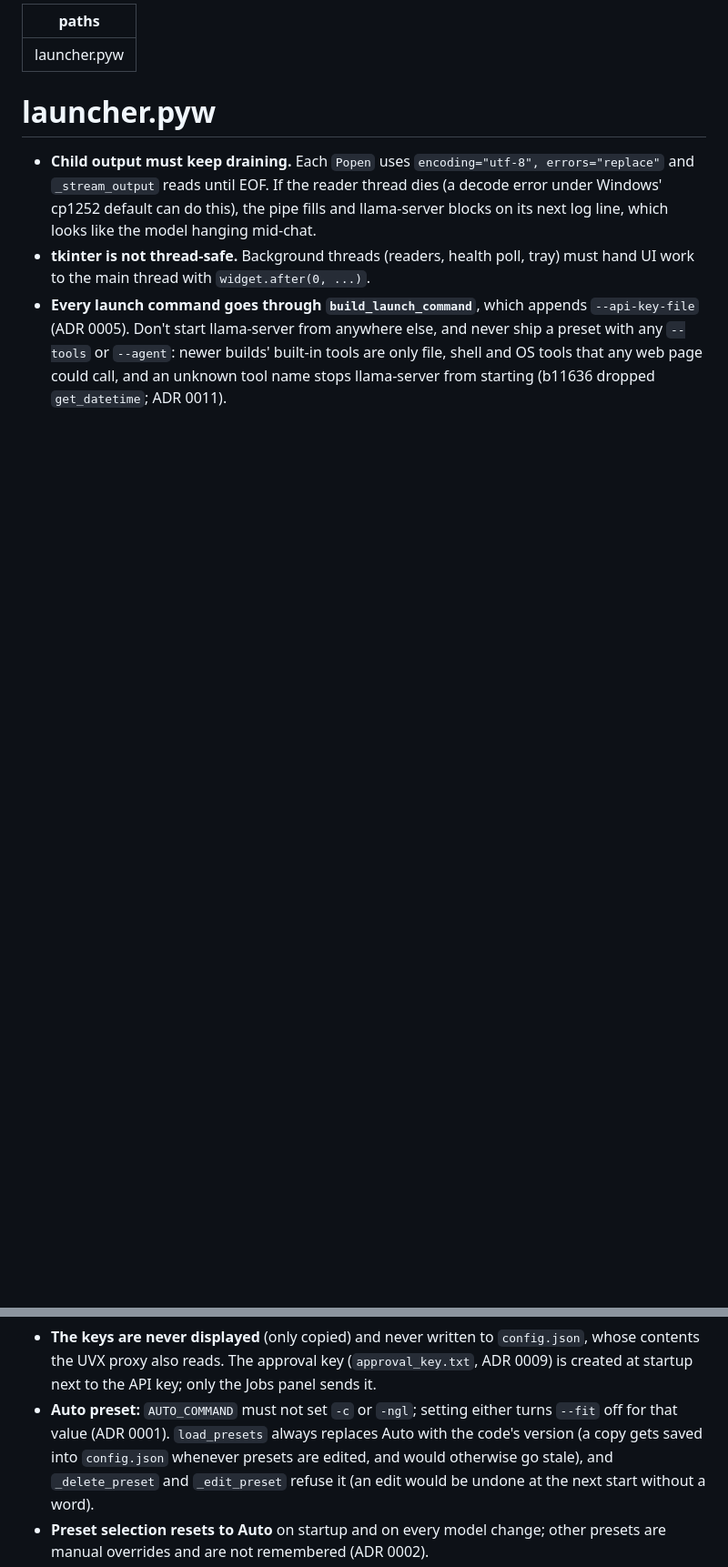
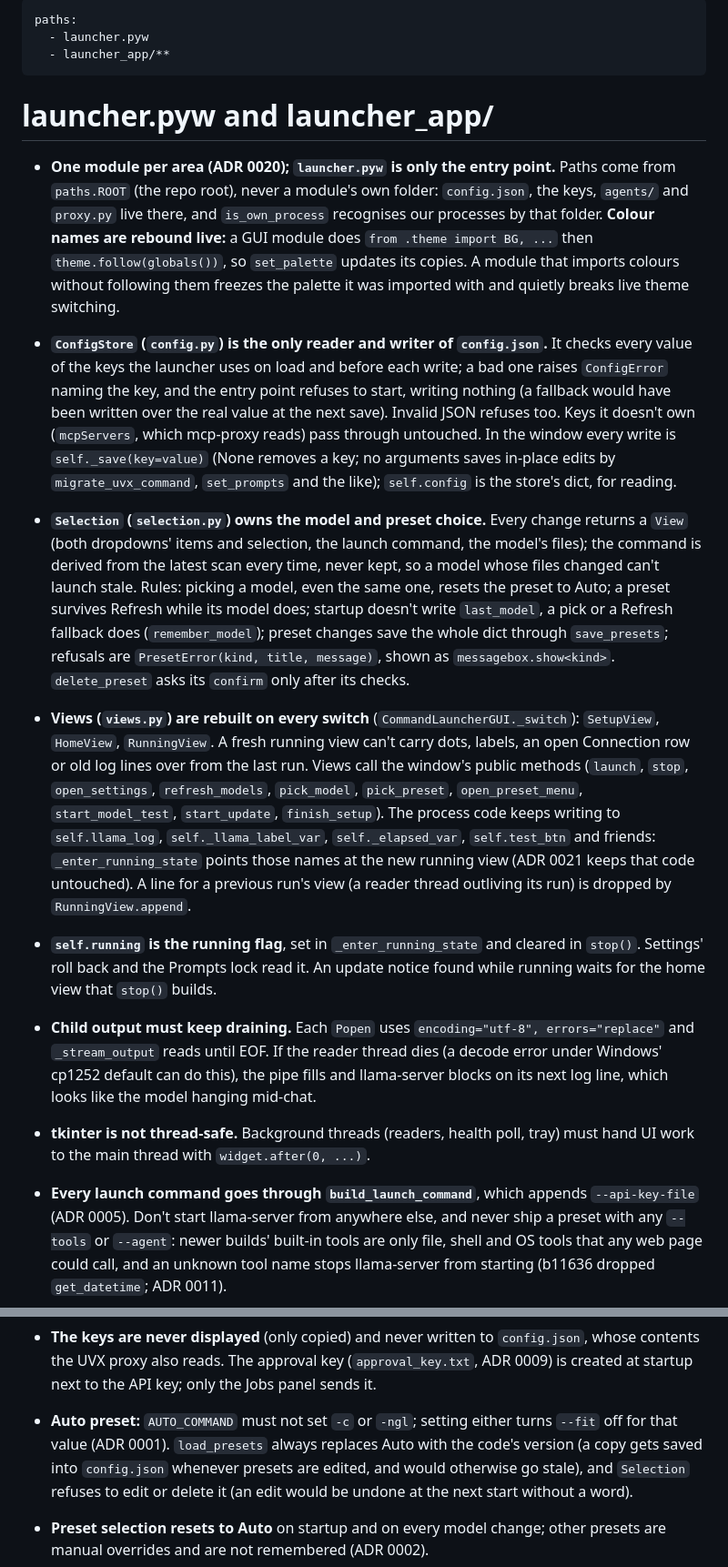
Before and after one commit to winkyfaceemoji/llama_launch, a Markdown page: .claude/rules/launcher.md, 2 parts joined by grey strips. Shown at 91% size. Drawn GitHub-style; blank space fills up the shorter version.

```diff
--- a/.claude/rules/launcher.md
+++ b/.claude/rules/launcher.md
@@ -1,14 +1,22 @@
 ---
-paths: launcher.pyw
+paths:
+  - launcher.pyw
+  - launcher_app/**
 ---
 
-# launcher.pyw
+# launcher.pyw and launcher_app/
+
+- **One module per area (ADR 0020); `launcher.pyw` is only the entry point.** Paths come from `paths.ROOT` (the repo root), never a module's own folder: `config.json`, the keys, `agents/` and `proxy.py` live there, and `is_own_process` recognises our processes by that folder. **Colour names are rebound live:** a GUI module does `from .theme import BG, ...` then `theme.follow(globals())`, so `set_palette` updates its copies. A module that imports colours without following them freezes the palette it was imported with and quietly breaks live theme switching.
+- **`ConfigStore` (`config.py`) is the only reader and writer of `config.json`.** It checks every value of the keys the launcher uses on load and before each write; a bad one raises `ConfigError` naming the key, and the entry point refuses to start, writing nothing (a fallback would have been written over the real value at the next save). Invalid JSON refuses too. Keys it doesn't own (`mcpServers`, which mcp-proxy reads) pass through untouched. In the window every write is `self._save(key=value)` (None removes a key; no arguments saves in-place edits by `migrate_uvx_command`, `set_prompts` and the like); `self.config` is the store's dict, for reading.
+- **`Selection` (`selection.py`) owns the model and preset choice.** Every change returns a `View` (both dropdowns' items and selection, the launch command, the model's files); the command is derived from the latest scan every time, never kept, so a model whose files changed can't launch stale. Rules: picking a model, even the same one, resets the preset to Auto; a preset survives Refresh while its model does; startup doesn't write `last_model`, a pick or a Refresh fallback does (`remember_model`); preset changes save the whole dict through `save_presets`; refusals are `PresetError(kind, title, message)`, shown as `messagebox.show<kind>`. `delete_preset` asks its `confirm` only after its checks.
+- **Views (`views.py`) are rebuilt on every switch** (`CommandLauncherGUI._switch`): `SetupView`, `HomeView`, `RunningView`. A fresh running view can't carry dots, labels, an open Connection row or old log lines over from the last run. Views call the window's public methods (`launch`, `stop`, `open_settings`, `refresh_models`, `pick_model`, `pick_preset`, `open_preset_menu`, `start_model_test`, `start_update`, `finish_setup`). The process code keeps writing to `self.llama_log`, `self._llama_label_var`, `self._elapsed_var`, `self.test_btn` and friends: `_enter_running_state` points those names at the new running view (ADR 0021 keeps that code untouched). A line for a previous run's view (a reader thread outliving its run) is dropped by `RunningView.append`.
+- **`self.running` is the running flag**, set in `_enter_running_state` and cleared in `stop()`. Settings' roll back and the Prompts lock read it. An update notice found while running waits for the home view that `stop()` builds.
 
 - **Child output must keep draining.** Each `Popen` uses `encoding="utf-8", errors="replace"` and `_stream_output` reads until EOF. If the reader thread dies (a decode error under Windows' cp1252 default can do this), the pipe fills and llama-server blocks on its next log line, which looks like the model hanging mid-chat.
 - **tkinter is not thread-safe.** Background threads (readers, health poll, tray) must hand UI work to the main thread with `widget.after(0, ...)`.
 - **Every launch command goes through `build_launch_command`**, which appends `--api-key-file` (ADR 0005). Don't start llama-server from anywhere else, and never ship a preset with any `--tools` or `--agent`: newer builds' built-in tools are only file, shell and OS tools that any web page could call, and an unknown tool name stops llama-server from starting (b11636 dropped `get_datetime`; ADR 0011).
 - **The keys are never displayed** (only copied) and never written to `config.json`, whose contents the UVX proxy also reads. The approval key (`approval_key.txt`, ADR 0009) is created at startup next to the API key; only the Jobs panel sends it.
-- **Auto preset:** `AUTO_COMMAND` must not set `-c` or `-ngl`; setting either turns `--fit` off for that value (ADR 0001). `load_presets` always replaces Auto with the code's version (a copy gets saved into `config.json` whenever presets are edited, and would otherwise go stale), and `_delete_preset` and `_edit_preset` refuse it (an edit would be undone at the next start without a word).
+- **Auto preset:** `AUTO_COMMAND` must not set `-c` or `-ngl`; setting either turns `--fit` off for that value (ADR 0001). `load_presets` always replaces Auto with the code's version (a copy gets saved into `config.json` whenever presets are edited, and would otherwise go stale), and `Selection` refuses to edit or delete it (an edit would be undone at the next start without a word).
 - **Preset selection resets to Auto** on startup and on every model change; other presets are manual overrides and are not remembered (ADR 0002).
 - **Preset `models` are case-insensitive substring keywords**, not exact filenames, even though the dialog stores full names. A short keyword like `"qwen"` matches every Qwen file.
 - **Vision models:** an `mmproj*.gguf` is only paired with models in the same *subfolder*; one sitting in the root models folder is ignored. Display names come from the file name, and the first one found wins (root before subfolders, then alphabetical).
```
Also changed, not shown: other parts of .claude/rules/launcher.md (+5 -6 lines), CLAUDE.md (+7 -5 lines), README.md (+5 -1 lines).
